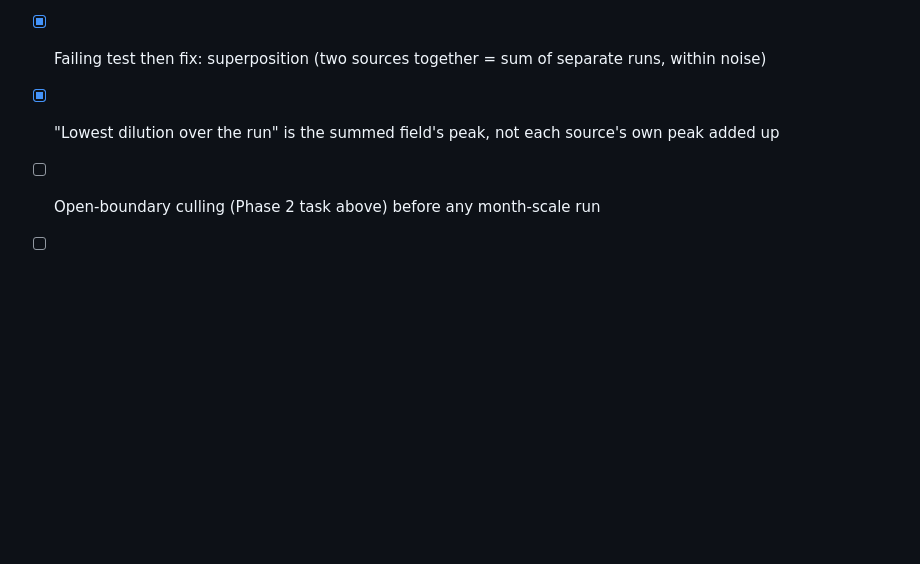
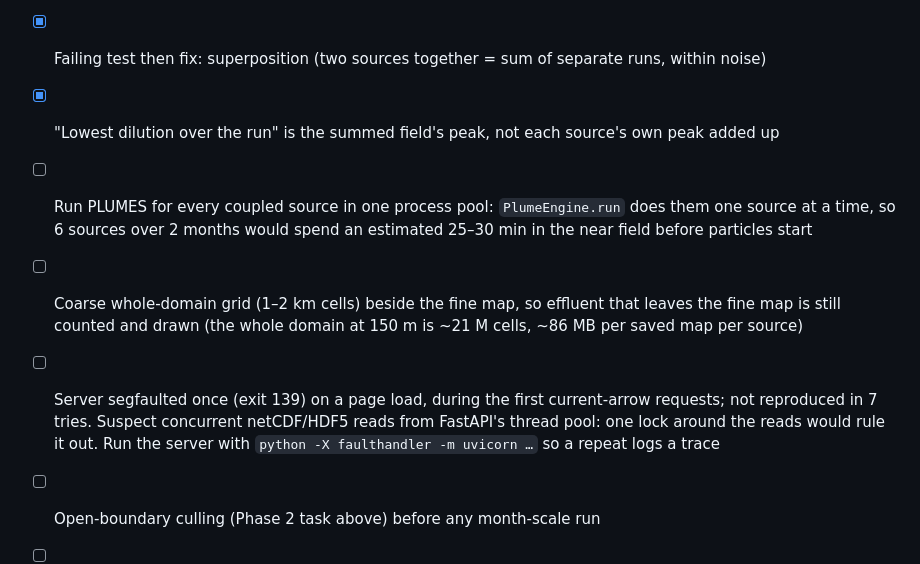
Before and after one commit to connorjmack/SSM-PT, a Markdown page: docs/todo.md, the part around the change. GitHub-like rendering; blank space fills up the shorter version.

```diff
--- a/docs/todo.md
+++ b/docs/todo.md
@@ -159,6 +159,9 @@ See plan.md decisions 10–19.
 - [x] Lift the one-source limit (up to 6, all on one map); per-source share of concentration (frame and receptor `by_source`; blended dye colours in the UI)
 - [x] Failing test then fix: superposition (two sources together = sum of separate runs, within noise)
 - [x] "Lowest dilution over the run" is the summed field's peak, not each source's own peak added up
+- [ ] Run PLUMES for every coupled source in one process pool: `PlumeEngine.run` does them one source at a time, so 6 sources over 2 months would spend an estimated 25–30 min in the near field before particles start
+- [ ] Coarse whole-domain grid (1–2 km cells) beside the fine map, so effluent that leaves the fine map is still counted and drawn (the whole domain at 150 m is ~21 M cells, ~86 MB per saved map per source)
+- [ ] Server segfaulted once (exit 139) on a page load, during the first current-arrow requests; not reproduced in 7 tries. Suspect concurrent netCDF/HDF5 reads from FastAPI's thread pool: one lock around the reads would rule it out. Run the server with `python -X faulthandler -m uvicorn …` so a repeat logs a trace
 - [ ] Open-boundary culling (Phase 2 task above) before any month-scale run
 - [ ] Longer windows through the Phase 1 data layer (`fields.ensure_hours`)
 - [x] 3D layer check on the Sequim box: fixed-depth releases vs direct layer integration (layer-order hypothesis confirmed; `SSCOFS3DReader` fixes it; `scripts/layer_check.py`)
```
Also changed, not shown: docs/architecture.md (+2 -2 lines), docs/plan.md (+1 -1 lines).
